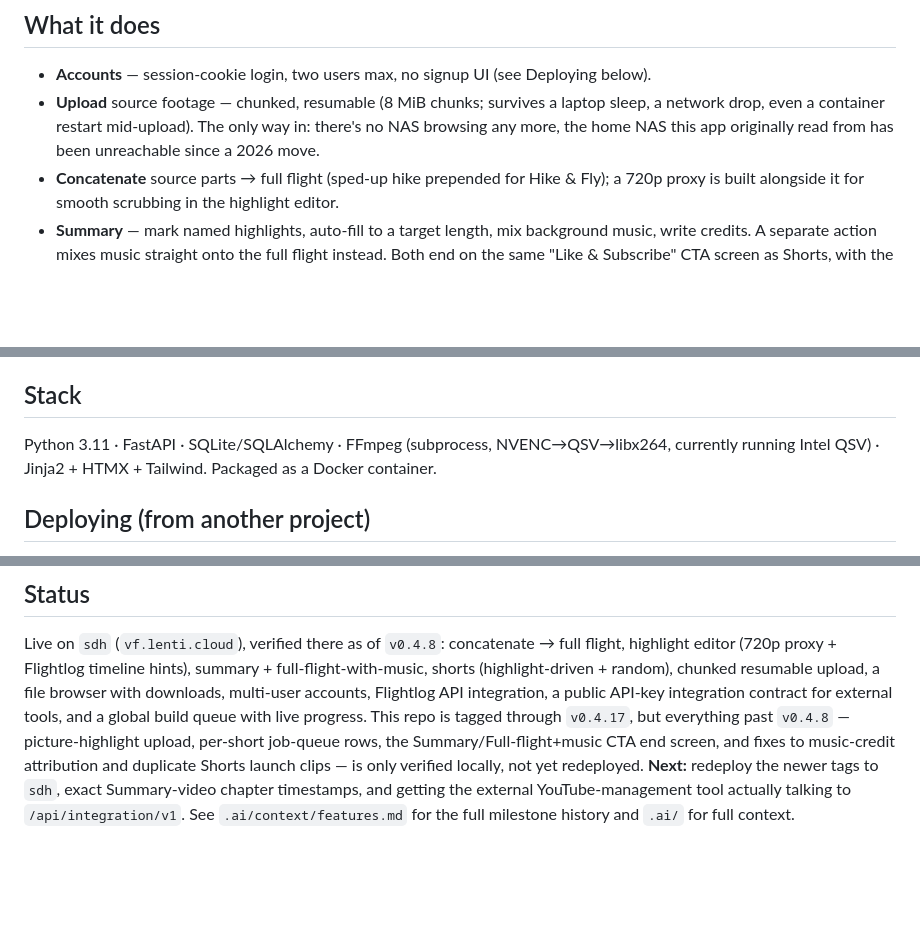
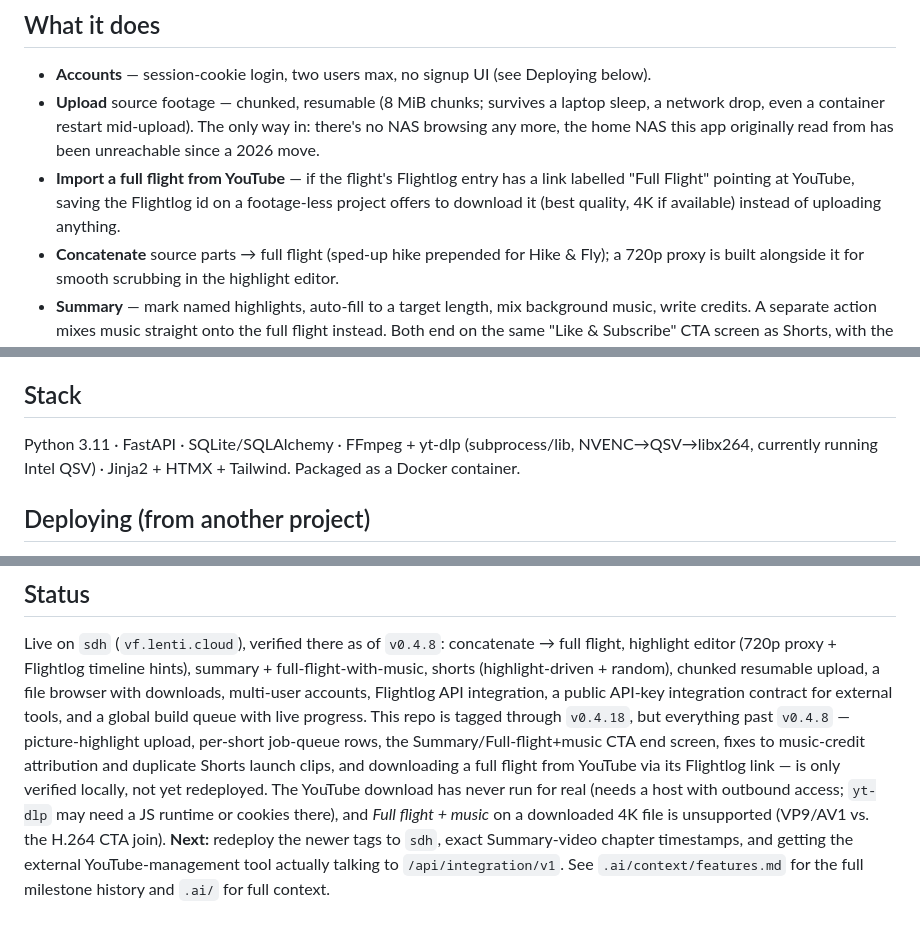
Before and after one commit to Think4dvantage/VidFactory, a Markdown page: README.md, 3 parts joined by grey strips. GitHub-like rendering; blank space fills up the shorter version.

Commit message:
docs: sync README and .ai context with the YouTube full-flight download (M28)
Co-Authored-By: Claude Sonnet 5.5 <noreply@anthropic.com>

```diff
--- a/README.md
+++ b/README.md
@@ -16,6 +16,9 @@ app.
 - **Upload** source footage — chunked, resumable (8 MiB chunks; survives a laptop sleep, a network
   drop, even a container restart mid-upload). The only way in: there's no NAS browsing any more,
   the home NAS this app originally read from has been unreachable since a 2026 move.
+- **Import a full flight from YouTube** — if the flight's Flightlog entry has a link labelled
+  "Full Flight" pointing at YouTube, saving the Flightlog id on a footage-less project offers to
+  download it (best quality, 4K if available) instead of uploading anything.
 - **Concatenate** source parts → full flight (sped-up hike prepended for Hike & Fly); a 720p proxy
   is built alongside it for smooth scrubbing in the highlight editor.
 - **Summary** — mark named highlights, auto-fill to a target length, mix background music, write
@@ -42,7 +45,7 @@ app.
 
 ## Stack
 
-Python 3.11 · FastAPI · SQLite/SQLAlchemy · FFmpeg (subprocess, NVENC→QSV→libx264, currently
+Python 3.11 · FastAPI · SQLite/SQLAlchemy · FFmpeg + yt-dlp (subprocess/lib, NVENC→QSV→libx264, currently
 running Intel QSV) · Jinja2 + HTMX + Tailwind. Packaged as a Docker container.
 
 ## Deploying (from another project)
@@ -77,10 +80,13 @@ Live on `sdh` (`vf.lenti.cloud`), verified there as of `v0.4.8`: concatenate →
 highlight editor (720p proxy + Flightlog timeline hints), summary + full-flight-with-music, shorts
 (highlight-driven + random), chunked resumable upload, a file browser with downloads, multi-user
 accounts, Flightlog API integration, a public API-key integration contract for external tools, and
-a global build queue with live progress. This repo is tagged through `v0.4.17`, but everything past
+a global build queue with live progress. This repo is tagged through `v0.4.18`, but everything past
 `v0.4.8` — picture-highlight upload, per-short job-queue rows, the Summary/Full-flight+music CTA
-end screen, and fixes to music-credit attribution and duplicate Shorts launch clips — is only
-verified locally, not yet redeployed. **Next:** redeploy the newer tags to `sdh`, exact
+end screen, fixes to music-credit attribution and duplicate Shorts launch clips, and downloading
+a full flight from YouTube via its Flightlog link — is only verified locally, not yet redeployed.
+The YouTube download has never run for real (needs a host with outbound access; `yt-dlp` may
+need a JS runtime or cookies there), and *Full flight + music* on a downloaded 4K file is
+unsupported (VP9/AV1 vs. the H.264 CTA join). **Next:** redeploy the newer tags to `sdh`, exact
 Summary-video chapter timestamps, and getting the external YouTube-management tool actually
 talking to `/api/integration/v1`. See `.ai/context/features.md` for the full milestone history and
 `.ai/` for full context.
```
Also changed, not shown: .ai/context/architecture.md (+7 -5 lines), .ai/context/features.md (+2 -1 lines).
